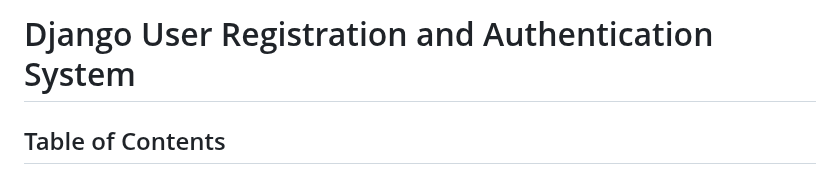
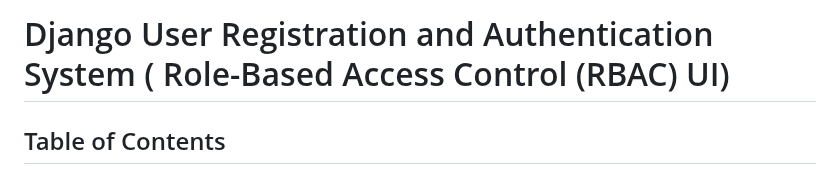
Before and after one commit to ruthravignesh/Multiuser-login, a Markdown page: README.md, the part around the change. GitHub-like rendering.

```diff
--- a/README.md
+++ b/README.md
@@ -1,4 +1,4 @@
-# Django User Registration and Authentication System
+# Django User Registration and Authentication System ( Role-Based Access Control (RBAC) UI)
 
 ## Table of Contents
 
```
